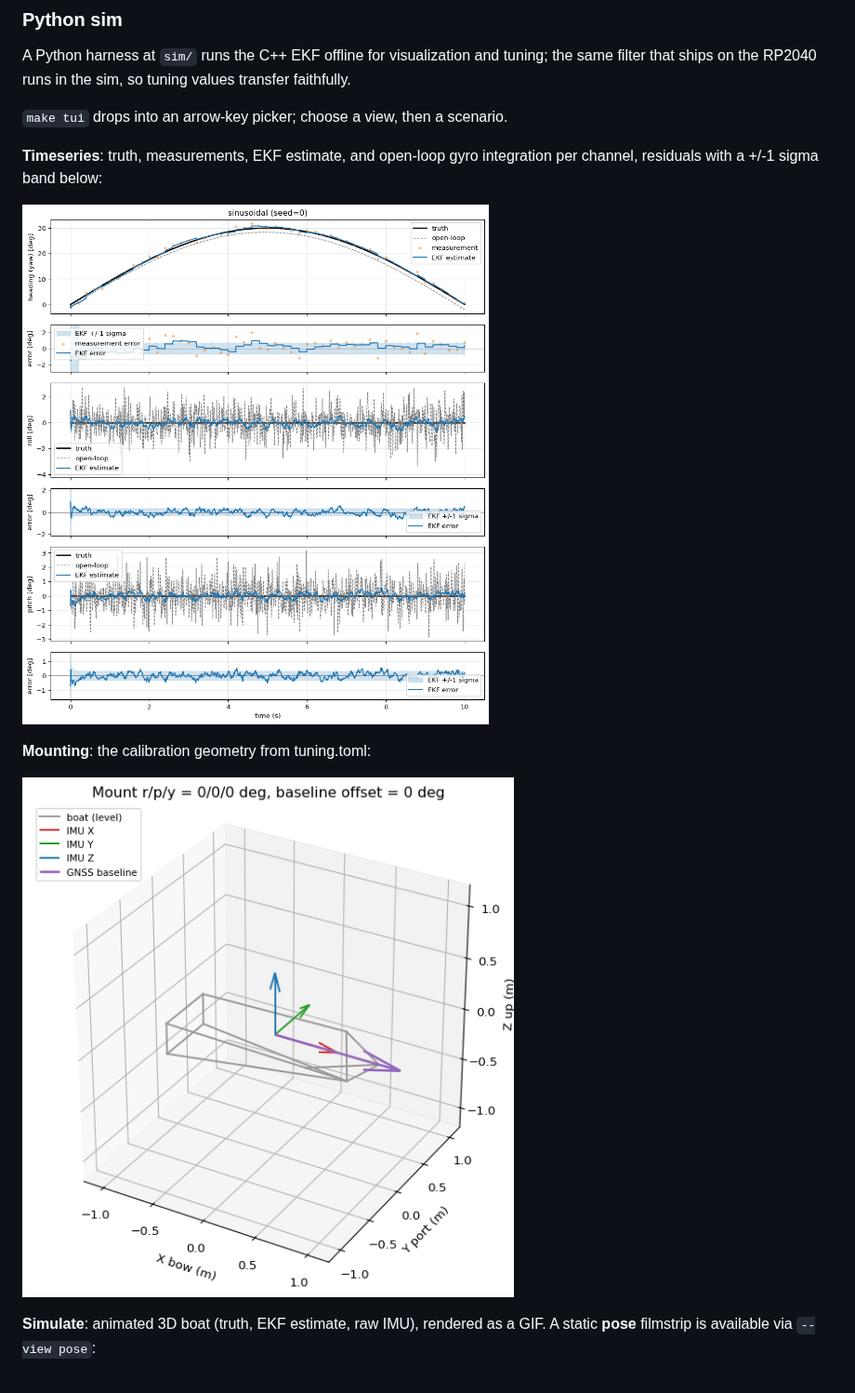
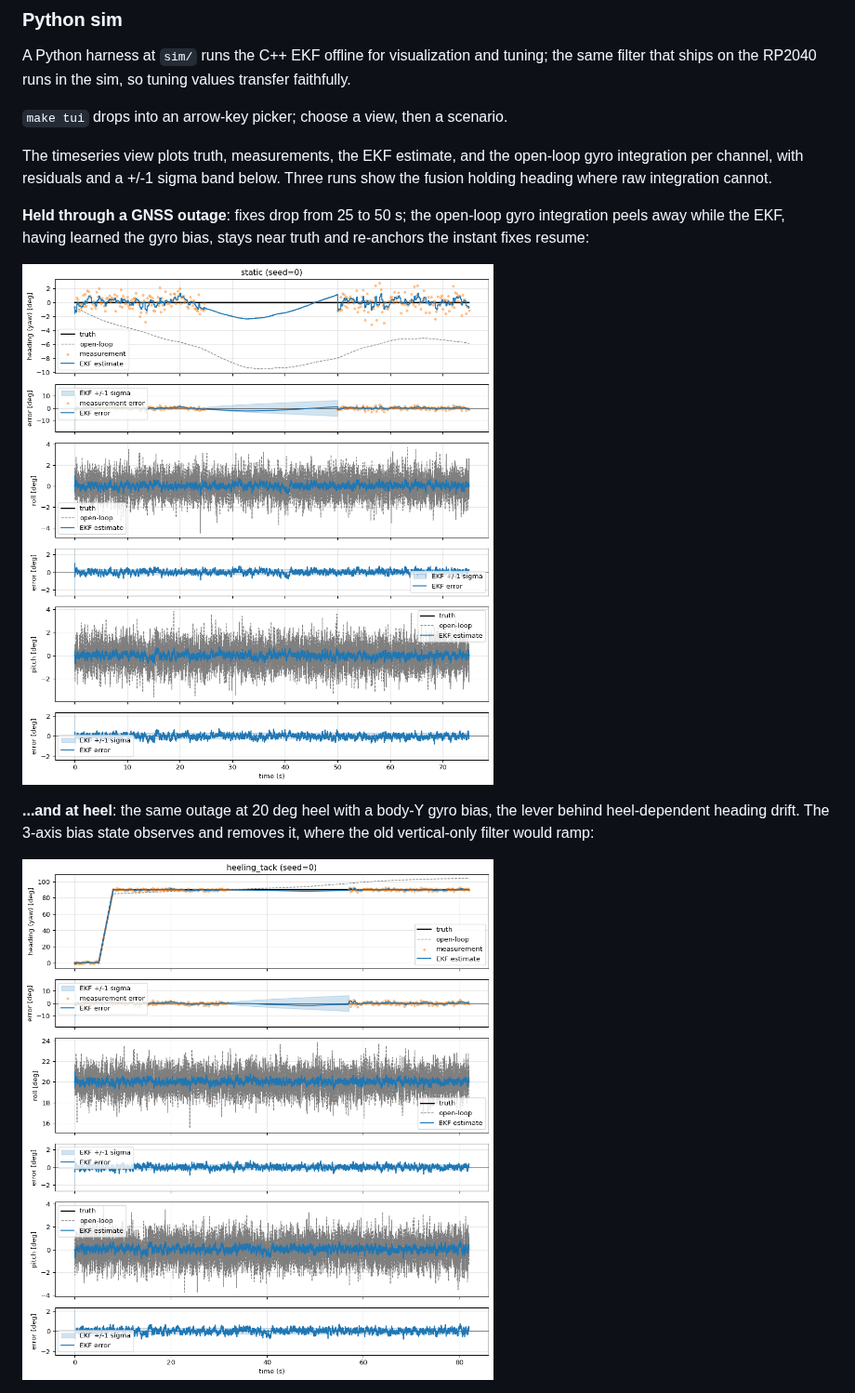
Before and after one commit to UBCSailbot/PLRS-IMU, a Markdown page: README.md, the part around one of its changes. Shown at 93% size. GitHub-like rendering; pictures changed too: docs/images/sim-heel-outage.png (added), docs/images/sim-mounting.png (deleted), docs/images/sim-outage-hold.png (added).

Commit message:
Replace the sim screenshots with heading-hold-through-outage demos
Swap the tracking, mounting, and 3D shots for three that show this branch's
payoff: heading held through a GNSS outage and re-anchored, the same at heel
with a body-Y gyro bias, and a drift-sweep envelope heatmap. Point sim-images
and the README at them, and tolerate pngquant's skip-if-larger exit on the flat
heatmap.

Co-Authored-By: Claude Opus 4.8 <noreply@anthropic.com>

```diff
--- a/README.md
+++ b/README.md
@@ -132,15 +132,19 @@ values transfer faithfully.
 
 `make tui` drops into an arrow-key picker; choose a view, then a scenario.
 
-**Timeseries**: truth, measurements, EKF estimate, and open-loop gyro
-integration per channel, residuals with a +/-1 sigma band below:
+The timeseries view plots truth, measurements, the EKF estimate, and the
+open-loop gyro integration per channel, with residuals and a +/-1 sigma band
+below. Three runs show the fusion holding heading where raw integration cannot.
 
-![Sinusoidal scenario with EKF tracking truth inside its +/-1 sigma band](docs/images/sim-sinusoidal.png)
+**Held through a GNSS outage**: fixes drop from 25 to 50 s; the open-loop gyro
+integration peels away while the EKF, having learned the gyro bias, stays near
+truth and re-anchors the instant fixes resume:
 
-**Mounting**: the calibration geometry from tuning.toml:
+![Static heading through a GNSS outage: the EKF holds near truth and re-anchors while open-loop drifts](docs/images/sim-outage-hold.png)
 
-![Mounting view showing a tilted IMU triad and offset GNSS baseline](docs/images/sim-mounting.png)
+**...and at heel**: the same outage at 20 deg heel with a body-Y gyro bias, the
+lever behind heel-dependent heading drift. The 3-axis bias state observes and
+removes it, where the old vertical-only filter would ramp:
 
-**Simulate**: animated 3D boat (truth, EKF estimate, raw IMU), rendered as a
-GIF. A static **pose** filmstrip is available via `--view pose`:
+![Heeled tack through a GNSS outage with a body-Y gyro bias: heading held and recovered](docs/images/sim-heel-outage.png)
 
```
Also changed, not shown: other parts of README.md (+10 -1 lines), docs/images/sim-drift-sweep.png (added), docs/images/sim-simulate.png (deleted), 1 other file.
